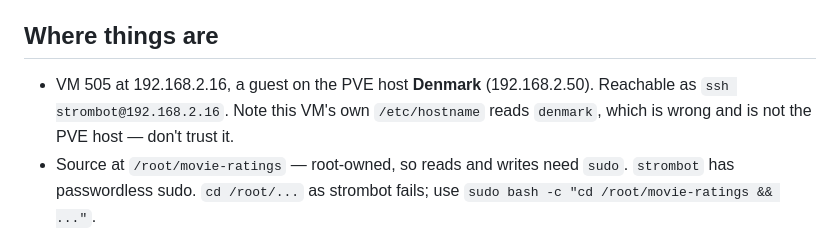
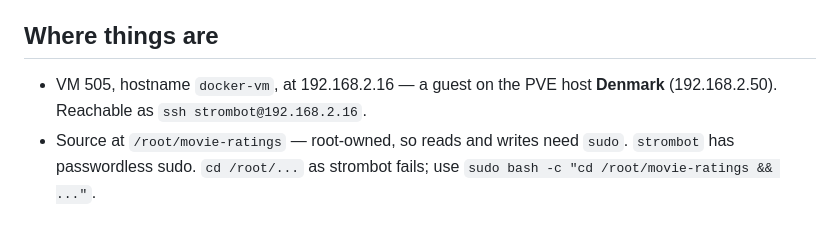
Before and after one commit to clintons/Movie-Ratings, a Markdown page: CLAUDE.md, the part around the change. Rendered like a GitHub page.

Commit message:
Note the VM 505 hostname is now docker-vm
The guest OS hostname was denmark, colliding with the PVE host of that name.
Renamed to docker-vm, matching its Tailscale node; Proxmox calls the VM docker.

Co-Authored-By: Claude Opus 5 <noreply@anthropic.com>
Claude-Session: https://claude.ai/code/session_01MXJnBGB8ukkoZCSGyt8fFd

```diff
--- a/CLAUDE.md
+++ b/CLAUDE.md
@@ -5,9 +5,8 @@ tree, so edits here go live on rebuild.
 
 ## Where things are
 
-- VM 505 at 192.168.2.16, a guest on the PVE host **Denmark** (192.168.2.50).
-  Reachable as `ssh strombot@192.168.2.16`. Note this VM's own `/etc/hostname`
-  reads `denmark`, which is wrong and is not the PVE host — don't trust it.
+- VM 505, hostname `docker-vm`, at 192.168.2.16 — a guest on the PVE host
+  **Denmark** (192.168.2.50). Reachable as `ssh strombot@192.168.2.16`.
 - Source at `/root/movie-ratings` — root-owned, so reads and writes need `sudo`.
   `strombot` has passwordless sudo. `cd /root/...` as strombot fails; use
   `sudo bash -c "cd /root/movie-ratings && ..."`.
```
